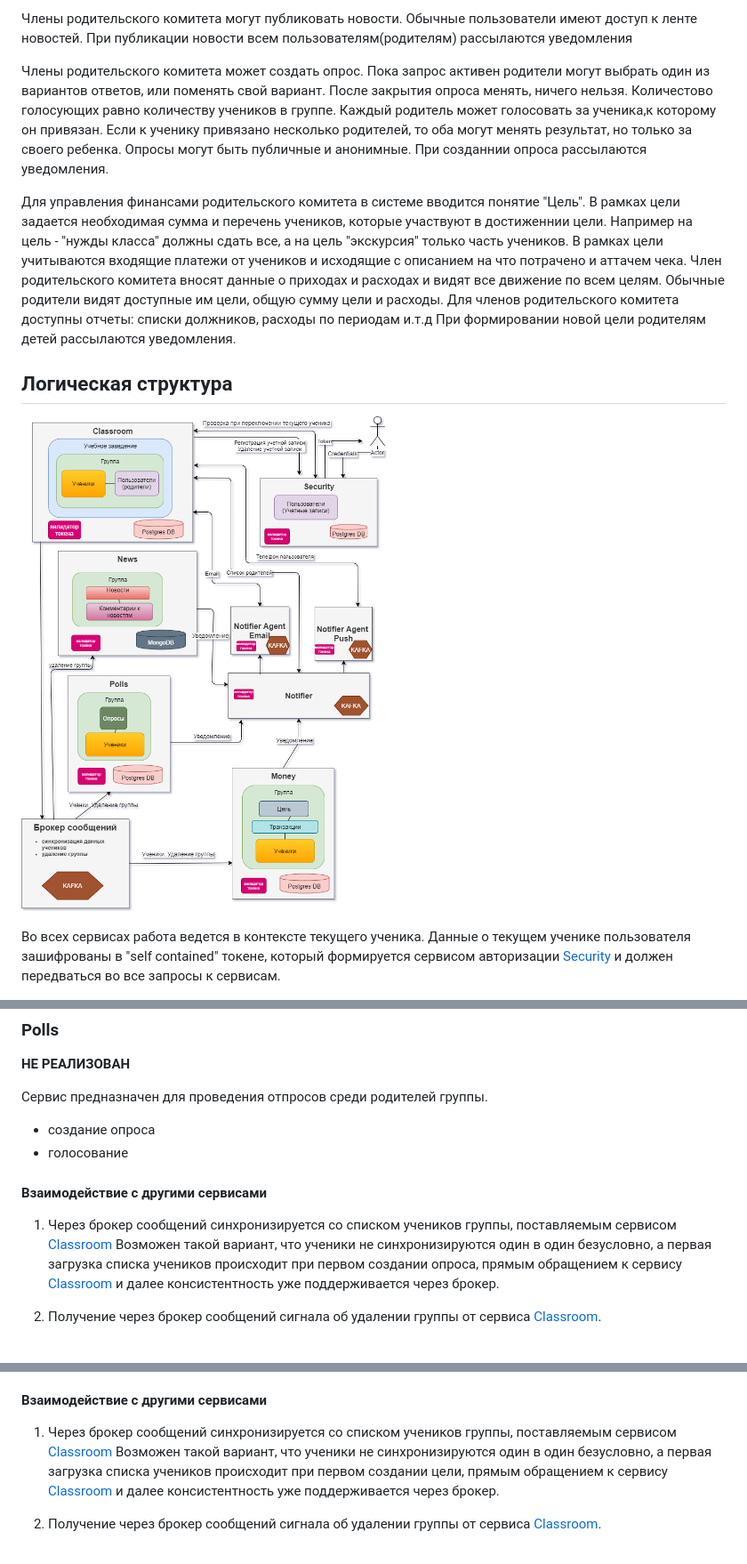
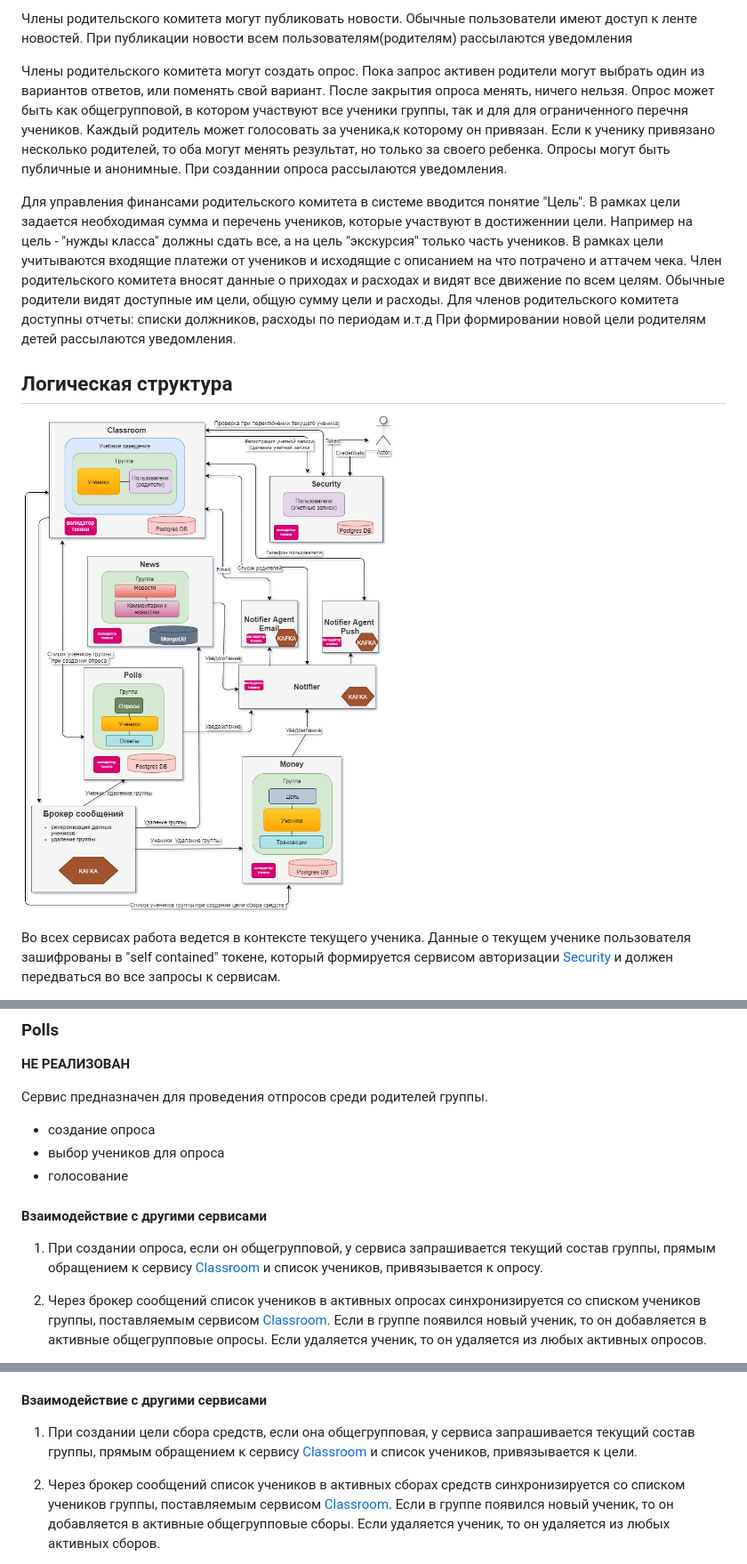
Before and after one commit to pleshakoff/pc-root, a Markdown page: README.md, 3 parts joined by grey strips. Shown: that part at 89% size. GitHub-like rendering; pictures changed too: pics/parcom_hw3.1.png (added).

Commit message:
Переписал правил работы с учениками

```diff
--- a/README.md
+++ b/README.md
@@ -55,9 +55,10 @@
 Обычные пользователи имеют доступ к ленте новостей.
 При публикации новости всем пользователям(родителям) рассылаются уведомления
 
-Члены родительского комитета может создать опрос. Пока запрос активен родители могут выбрать один из вариантов ответов,
+Члены родительского комитета могут создать опрос. Пока запрос активен родители могут выбрать один из вариантов ответов,
 или поменять свой вариант. После закрытия опроса менять, ничего нельзя.
-Количестово голосующих равно количеству учеников в группе.
+Опрос может быть как общегрупповой, в котором участвуют все ученики группы,
+так и для для ограниченного перечня учеников.
 Каждый родитель может голосовать за ученика,к которому он привязан. Если к ученику привязано несколько родителей,
 то оба могут менять результат, но только за своего ребенка.
 Опросы могут быть публичные и анонимные.
@@ -77,7 +78,7 @@
 ## Логическая структура
 
 
-![alt text](https://github.com/pleshakoff/pc-root/blob/hw3/pics/parcom_hw3.png?raw=true"")
+![alt text](https://github.com/pleshakoff/pc-root/blob/hw3/pics/parcom_hw3.1.png?raw=true"")
 
 
 Во всех сервисах работа ведется в контексте текущего ученика. Данные о текущем ученике пользователя
@@ -191,16 +192,16 @@ Swagger: http://localhost:8082/api/v1/swagger-ui.html
 Сервис предназначен для проведения отпросов среди родителей группы.
 
 * создание опроса
+* выбор учеников для опроса
 * голосование
 
 #### Взаимодействие с другими сервисами
 
- 1. Через брокер сообщений синхронизируется со списком учеников
- группы, поставляемым сервисом [Classroom](#Classroom)
- Возможен такой вариант, что ученики не синхронизируются один в один безусловно,
- а первая загрузка списка учеников происходит при первом создании опроса,
- прямым обращением к сервису [Classroom](#Classroom) и далее консистентность
- уже поддерживается через брокер.
+ 1. При создании опроса, если он общегрупповой, у сервиса запрашивается текущий состав группы,
+ прямым обращением к сервису [Classroom](#Classroom) и список учеников, привязывается к опросу.
 
- 2. Получение через брокер сообщений сигнала об удалении группы от сервиса [Classroom](#Classroom).
+ 2. Через брокер сообщений список учеников в активных опросах синхронизируется со списком учеников
+ группы, поставляемым сервисом [Classroom](#Classroom). Если в группе появился новый ученик,
+ то он добавляется в активные общегрупповые опросы. Если удаляется ученик, то он удаляется из любых активных
+ опросов.
 
@@ -226,12 +228,11 @@ Swagger: http://localhost:8082/api/v1/swagger-ui.html
 
 #### Взаимодействие с другими сервисами
 
- 1. Через брокер сообщений синхронизируется со списком учеников
- группы, поставляемым сервисом [Classroom](#Classroom)
- Возможен такой вариант, что ученики не синхронизируются один в один безусловно,
- а первая загрузка списка учеников происходит при первом создании цели,
- прямым обращением к сервису [Classroom](#Classroom) и далее консистентность
- уже поддерживается через брокер.
+ 1. При создании цели сбора средств, если она общегрупповая, у сервиса запрашивается текущий состав группы,
+ прямым обращением к сервису [Classroom](#Classroom) и список учеников, привязывается к цели.
 
- 2. Получение через брокер сообщений сигнала об удалении группы от сервиса [Classroom](#Classroom).
+ 2. Через брокер сообщений список учеников в активных сборах средств синхронизируется со списком учеников
+ группы, поставляемым сервисом [Classroom](#Classroom). Если в группе появился новый ученик,
+ то он добавляется в активные общегрупповые сборы. Если удаляется ученик, то он удаляется из любых активных
+ сборов.
 
```
Also changed, not shown: other parts of README.md (+8 -5 lines).
